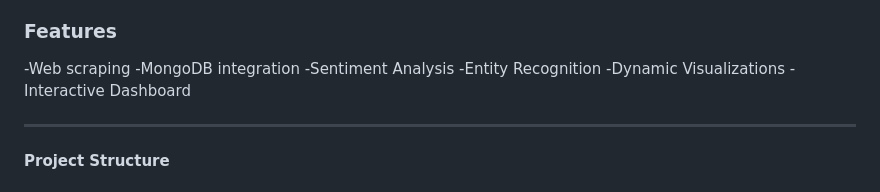
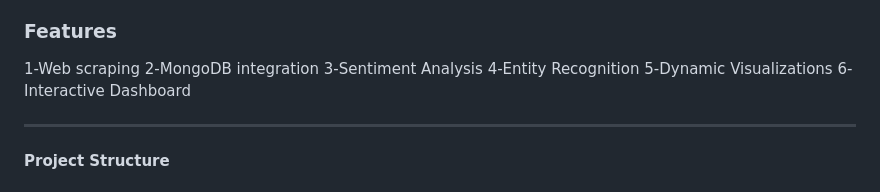
Before and after one commit to MohammadAliAlkaderyy/Web_Scraper, a Markdown page: README.md, the part around the change. Drawn GitHub-style.

```diff
--- a/README.md
+++ b/README.md
@@ -6,12 +6,12 @@ ArticleScraper is a Python project designed to scrape articles from a website us
 
 ### Features
 
--Web scraping
--MongoDB integration
--Sentiment Analysis
--Entity Recognition
--Dynamic Visualizations
--Interactive Dashboard
+1-Web scraping
+2-MongoDB integration
+3-Sentiment Analysis
+4-Entity Recognition
+5-Dynamic Visualizations
+6-Interactive Dashboard
 
 ---
 
```
